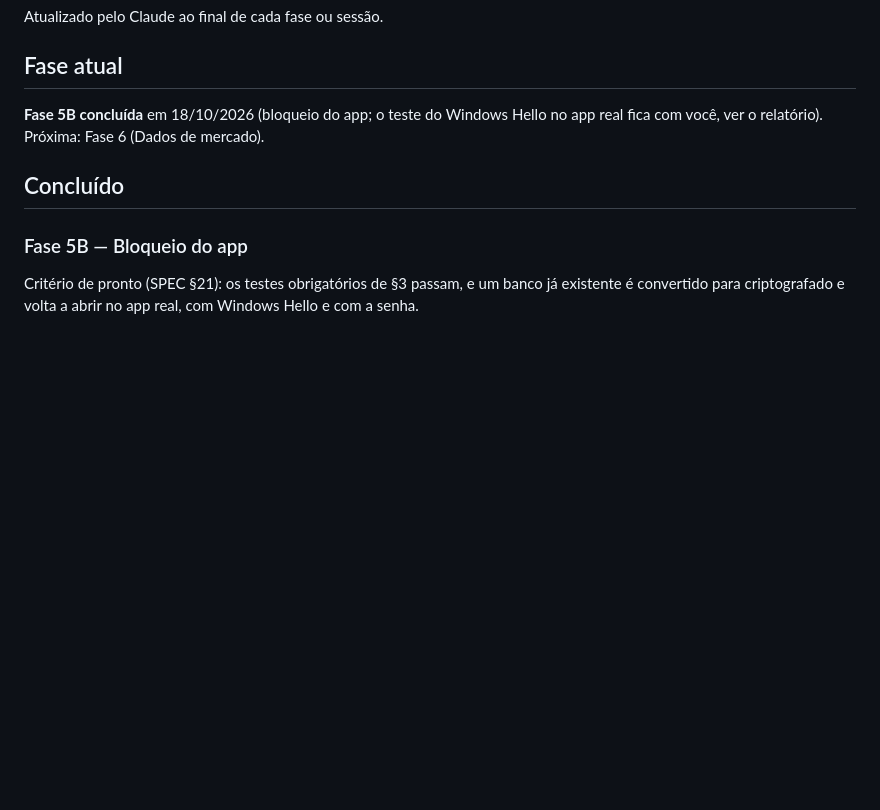
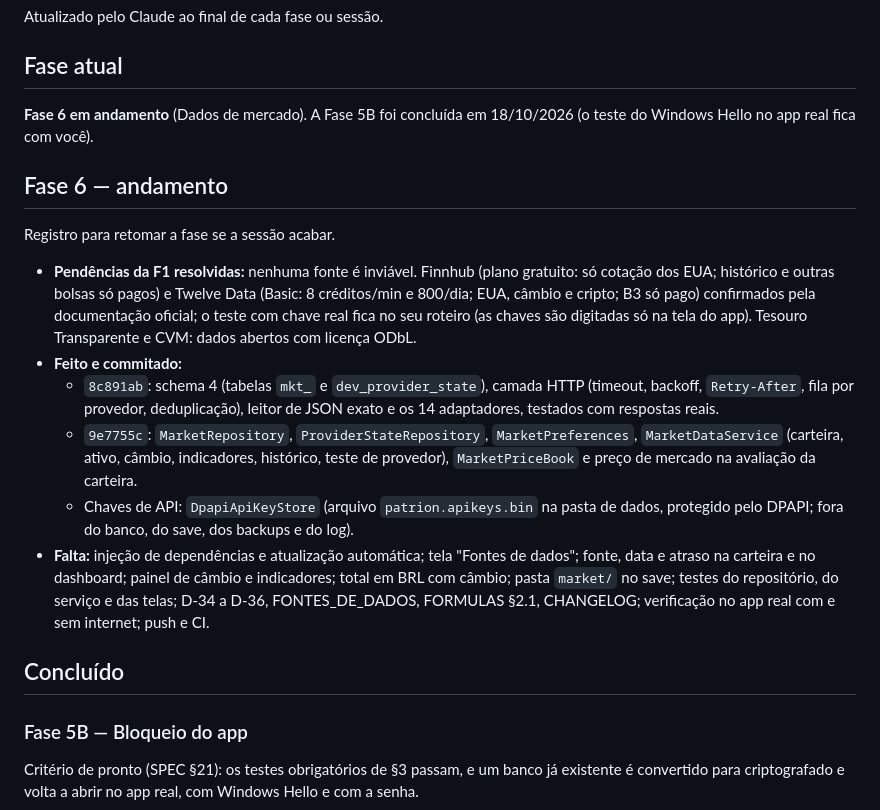
Before and after one commit to LuccaBueno/patrion, a Markdown page: docs/PROGRESS.md, the part around the change. Rendered like a GitHub page; blank space fills up the shorter version.

Commit message:
docs: registra o andamento da Fase 6

```diff
--- a/docs/PROGRESS.md
+++ b/docs/PROGRESS.md
@@ -4,7 +4,18 @@ Atualizado pelo Claude ao final de cada fase ou sessão.
 
 ## Fase atual
 
-**Fase 5B concluída** em 18/10/2026 (bloqueio do app; o teste do Windows Hello no app real fica com você, ver o relatório). Próxima: Fase 6 (Dados de mercado).
+**Fase 6 em andamento** (Dados de mercado). A Fase 5B foi concluída em 18/10/2026 (o teste do Windows Hello no app real fica com você).
+
+## Fase 6 — andamento
+
+Registro para retomar a fase se a sessão acabar.
+
+- **Pendências da F1 resolvidas:** nenhuma fonte é inviável. Finnhub (plano gratuito: só cotação dos EUA; histórico e outras bolsas só pagos) e Twelve Data (Basic: 8 créditos/min e 800/dia; EUA, câmbio e cripto; B3 só pago) confirmados pela documentação oficial; o teste com chave real fica no seu roteiro (as chaves são digitadas só na tela do app). Tesouro Transparente e CVM: dados abertos com licença ODbL.
+- **Feito e commitado:**
+  - `8c891ab`: schema 4 (tabelas `mkt_` e `dev_provider_state`), camada HTTP (timeout, backoff, `Retry-After`, fila por provedor, deduplicação), leitor de JSON exato e os 14 adaptadores, testados com respostas reais.
+  - `9e7755c`: `MarketRepository`, `ProviderStateRepository`, `MarketPreferences`, `MarketDataService` (carteira, ativo, câmbio, indicadores, histórico, teste de provedor), `MarketPriceBook` e preço de mercado na avaliação da carteira.
+  - Chaves de API: `DpapiApiKeyStore` (arquivo `patrion.apikeys.bin` na pasta de dados, protegido pelo DPAPI; fora do banco, do save, dos backups e do log).
+- **Falta:** injeção de dependências e atualização automática; tela "Fontes de dados"; fonte, data e atraso na carteira e no dashboard; painel de câmbio e indicadores; total em BRL com câmbio; pasta `market/` no save; testes do repositório, do serviço e das telas; D-34 a D-36, FONTES_DE_DADOS, FORMULAS §2.1, CHANGELOG; verificação no app real com e sem internet; push e CI.
 
 ## Concluído
 
```
